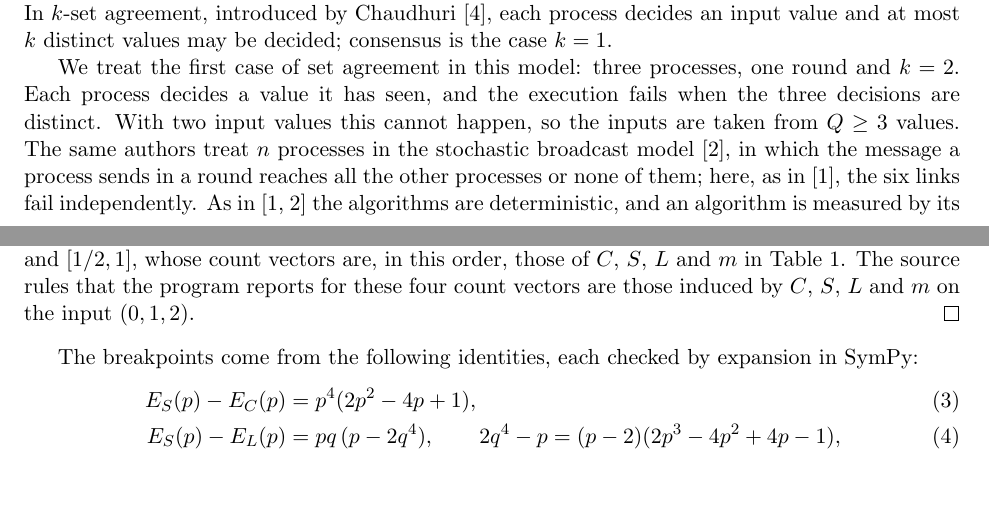
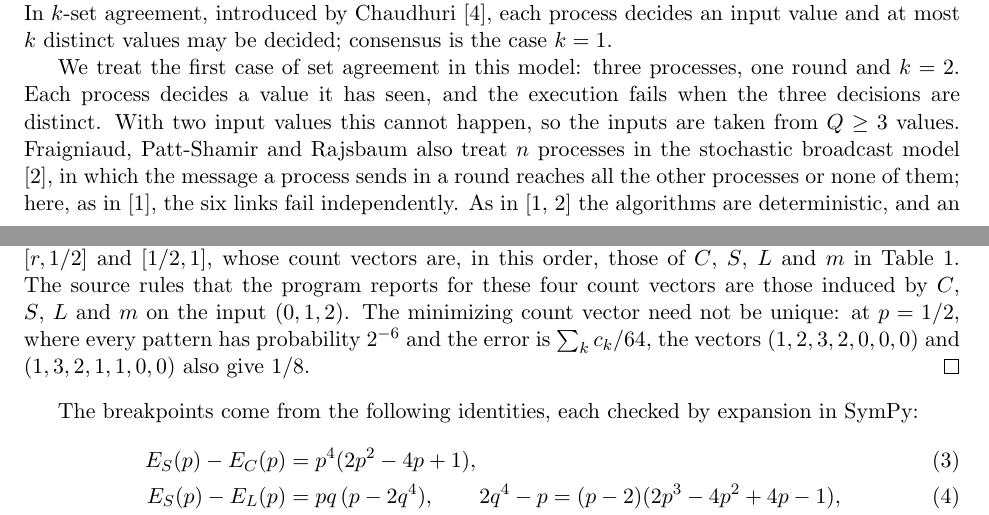
Before and after one commit to yspennstate/two-set-agreement-three-processes, a LaTeX paper (paper/main.tex): two parts of pages 1 and 6 of 10, joined at a grey line, cut so that both start at the same text, the shorter picture padded with empty space. Compiled offline with pdfLaTeX.

Commit message:
Name the authors, note non-unique optima, cite companion DOI

```diff
--- a/paper/main.tex
+++ b/paper/main.tex
@@ -35,7 +35,7 @@ Three synchronous processes with identifiers exchange one round of messages, and
 
 Fraigniaud, Patt-Shamir and Rajsbaum \cite{FPR} studied coordination when every message is lost independently. There are $n$ synchronous processes on a complete network, with identifiers. In each round every process sends its state to every other process, and each message is delivered independently with probability $p$; we write $q=1-p$. They determined the optimal error of consensus for two processes, and in their concluding section they observe that other tasks, among them set agreement, have been studied in dynamic networks \cite{Biely,FNP} but not in their stochastic setting \cite{FPR}. Knight, Lehnherr and Rajsbaum \cite{KLR} give an epistemic analysis of randomized coordinated attack. In $k$-set agreement, introduced by Chaudhuri \cite{Chaudhuri}, each process decides an input value and at most $k$ distinct values may be decided; consensus is the case $k=1$.
 
-We treat the first case of set agreement in this model: three processes, one round and $k=2$. Each process decides a value it has seen, and the execution fails when the three decisions are distinct. With two input values this cannot happen, so the inputs are taken from $Q\ge3$ values. The same authors treat $n$ processes in the stochastic broadcast model \cite{FPR26}, in which the message a process sends in a round reaches all the other processes or none of them; here, as in \cite{FPR}, the six links fail independently. As in \cite{FPR,FPR26} the algorithms are deterministic, and an algorithm is measured by its failure probability on the worst input. Theorem~\ref{thm:main} gives the optimum for every $p$ and every $Q\ge3$. It has four polynomial pieces, and each is attained by a short rule. For $p$ up to $r=0.352201\dots$, the real root of $2p^3-4p^2+4p-1$, a process that hears exactly one message adopts it, and the two rules used there differ in what a process does when it hears both; for $p\ge1/2$ every process decides the smallest value it has seen. The companion paper \cite{Companion} treats consensus for three processes in one round in the same model.
+We treat the first case of set agreement in this model: three processes, one round and $k=2$. Each process decides a value it has seen, and the execution fails when the three decisions are distinct. With two input values this cannot happen, so the inputs are taken from $Q\ge3$ values. Fraigniaud, Patt-Shamir and Rajsbaum also treat $n$ processes in the stochastic broadcast model \cite{FPR26}, in which the message a process sends in a round reaches all the other processes or none of them; here, as in \cite{FPR}, the six links fail independently. As in \cite{FPR,FPR26} the algorithms are deterministic, and an algorithm is measured by its failure probability on the worst input. Theorem~\ref{thm:main} gives the optimum for every $p$ and every $Q\ge3$. It has four polynomial pieces, and each is attained by a short rule. For $p$ up to $r=0.352201\dots$, the real root of $2p^3-4p^2+4p-1$, a process that hears exactly one message adopts it, and the two rules used there differ in what a process does when it hears both; for $p\ge1/2$ every process decides the smallest value it has seen. The companion paper \cite{Companion} treats consensus for three processes in one round in the same model.
 
 The proof rests on one observation. For $Q=3$ and an input with three distinct values, a view in which a process hears at least one message determines the input. So the six inputs that can fail do not interact, and on each of them an algorithm amounts to choosing, for every process and every set of messages it may receive, the process whose value it decides. The failure probability is then the permanent of a $3\times3$ matrix (Section~\ref{sec:sources}), and enumerating the $12^3=1728$ choices gives the lower bound for $Q=3$ (Section~\ref{sec:lower}). Restricting the inputs to three values carries this lower bound to every $Q$. The four rules are analysed by hand on every input with three distinct values, for every $Q$ (Section~\ref{sec:upper}). A constraint solver run over the full space of algorithms gives the same optimum at fifteen values of $p$ for $Q=3$ and at five values for $Q=4$ (Section~\ref{sec:check}).
 
@@ -196,7 +196,7 @@ $\OPT_3(p)=\min\{E_C(p),E_S(p),E_L(p),E_m(p)\}$ for every $p\in[0,1]$, with the
 \end{proposition}
 
 \begin{proof}
-By Proposition~\ref{prop:sources} it suffices to find the lower envelope of the $1728$ polynomials $\mathrm{err}_\sigma(p)=\sum_kc_k(\sigma)p^kq^{6-k}$. For each source rule the counts $c_k(\sigma)$ are obtained by running through the $64$ patterns; they are integers, so this step is exact. The $1728$ rules give $201$ distinct count vectors. If $c_k(\sigma)\ge c_k(\tau)$ for every $k$ then $\mathrm{err}_\sigma(p)\ge\mathrm{err}_\tau(p)$ for every $p$, since $p^kq^{6-k}\ge0$; discarding every vector that is coordinatewise at least another leaves $16$. For each pair of these $16$ the difference of the polynomials has integer coefficients, and its real roots in $(0,1)$ are isolated exactly in SymPy \cite{SymPy}. On each interval between consecutive roots the order of the $16$ polynomials is constant, and it is read off at the midpoint. The lower envelope has four pieces, $[0,1-1/\sqrt2]$, $[1-1/\sqrt2,r]$, $[r,1/2]$ and $[1/2,1]$, whose count vectors are, in this order, those of $C$, $S$, $L$ and $m$ in Table~\ref{tab:counts}. The source rules that the program reports for these four count vectors are those induced by $C$, $S$, $L$ and $m$ on the input $(0,1,2)$.
+By Proposition~\ref{prop:sources} it suffices to find the lower envelope of the $1728$ polynomials $\mathrm{err}_\sigma(p)=\sum_kc_k(\sigma)p^kq^{6-k}$. For each source rule the counts $c_k(\sigma)$ are obtained by running through the $64$ patterns; they are integers, so this step is exact. The $1728$ rules give $201$ distinct count vectors. If $c_k(\sigma)\ge c_k(\tau)$ for every $k$ then $\mathrm{err}_\sigma(p)\ge\mathrm{err}_\tau(p)$ for every $p$, since $p^kq^{6-k}\ge0$; discarding every vector that is coordinatewise at least another leaves $16$. For each pair of these $16$ the difference of the polynomials has integer coefficients, and its real roots in $(0,1)$ are isolated exactly in SymPy \cite{SymPy}. On each interval between consecutive roots the order of the $16$ polynomials is constant, and it is read off at the midpoint. The lower envelope has four pieces, $[0,1-1/\sqrt2]$, $[1-1/\sqrt2,r]$, $[r,1/2]$ and $[1/2,1]$, whose count vectors are, in this order, those of $C$, $S$, $L$ and $m$ in Table~\ref{tab:counts}. The source rules that the program reports for these four count vectors are those induced by $C$, $S$, $L$ and $m$ on the input $(0,1,2)$. The minimizing count vector need not be unique: at $p=1/2$, where every pattern has probability $2^{-6}$ and the error is $\sum_kc_k/64$, the vectors $(1,2,3,2,0,0,0)$ and $(1,3,2,1,1,0,0)$ also give $1/8$.
 \end{proof}
 
 The breakpoints come from the following identities, each checked by expansion in SymPy:
```
Also changed, not shown: paper/main.pdf, paper/main.tex (4 more changed lines).
